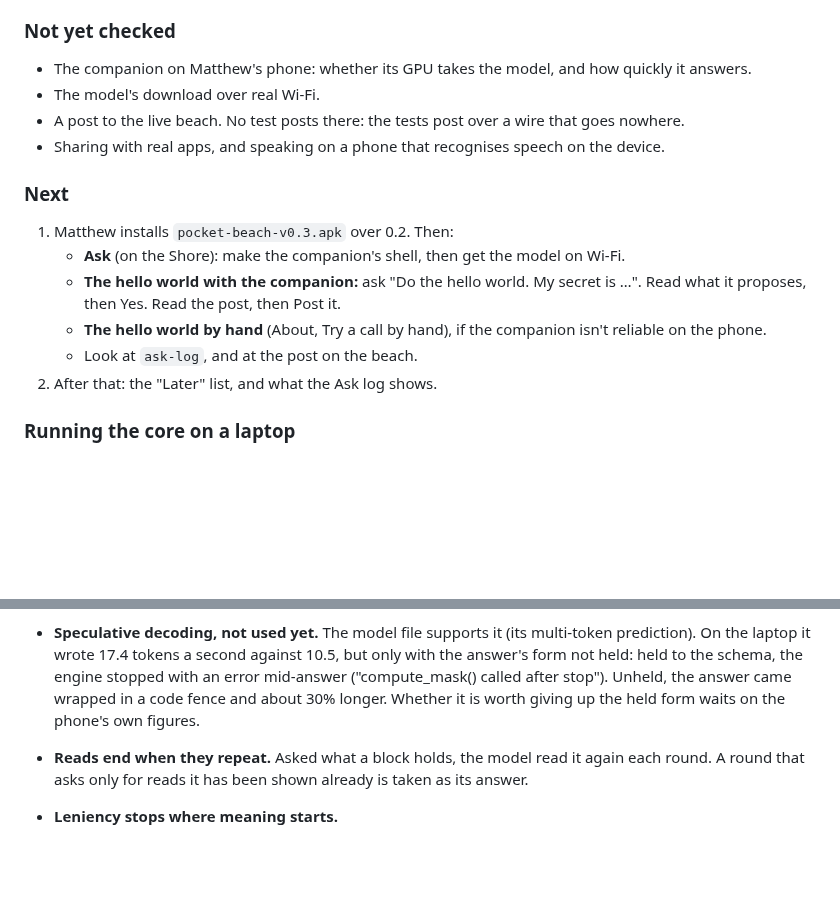
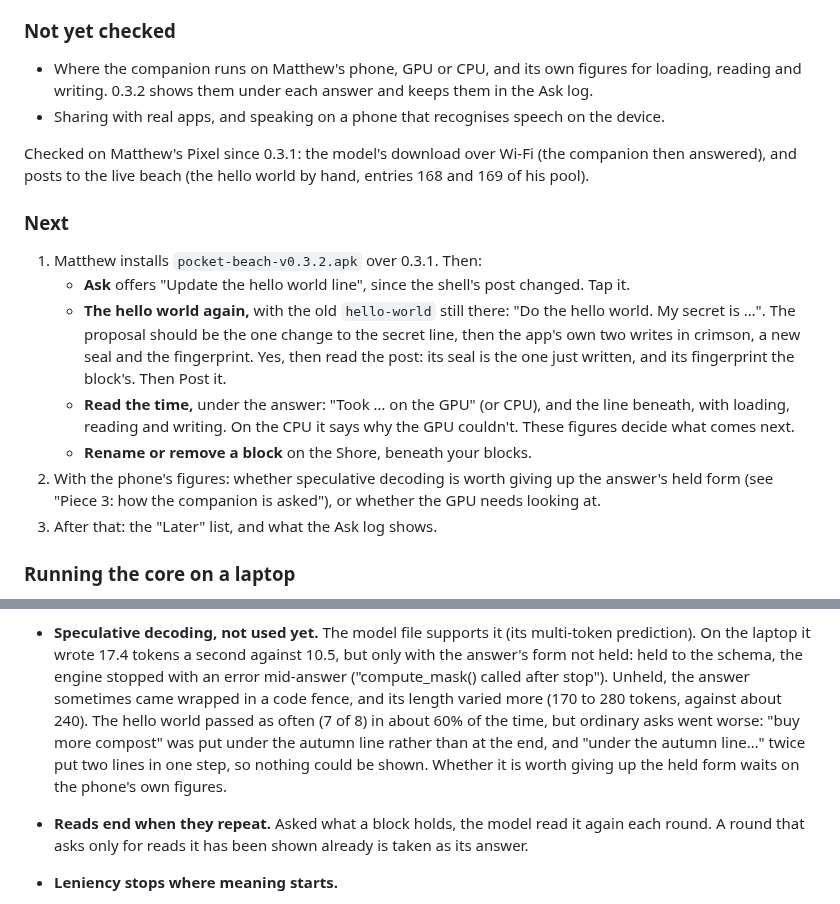
Before and after one commit to Phenomemental/happyseaurchin-beach, a Markdown page: pocket-beach/STATUS.md, 2 parts joined by grey strips. Drawn GitHub-style; blank space fills up the shorter version.

Commit message:
pocket-beach: STATUS while 0.3.2 is released: what to try, and speculative decoding on ordinary asks
- Next: install 0.3.2 over 0.3.1, update the hello world line, do the hello
  world again over the old block, read where the companion ran and its
  figures, rename or remove a block.
- Checked on the phone since 0.3.1: the model's download over Wi-Fi, and
  posts to the live beach.
- Speculative decoding with the answer's form not held: as good on the
  hello world, worse on ordinary asks (a line placed under the wrong one,
  two lines in one step twice), so it stays off.

Co-Authored-By: Claude Opus 5.5 <noreply@anthropic.com>
Claude-Session: https://claude.ai/code/session_01N63PBrg7gq1LDdCgtzQC5R

```diff
--- a/pocket-beach/STATUS.md
+++ b/pocket-beach/STATUS.md
@@ -368,26 +368,34 @@ About, in Matthew's book look, with `Pages` and `Copies` beneath them. Since
 
 ### Not yet checked
 
-- The companion on Matthew's phone: whether its GPU takes the model, and how
-  quickly it answers.
-- The model's download over real Wi-Fi.
-- A post to the live beach. No test posts there: the tests post over a wire
-  that goes nowhere.
+- Where the companion runs on Matthew's phone, GPU or CPU, and its own
+  figures for loading, reading and writing. 0.3.2 shows them under each
+  answer and keeps them in the Ask log.
 - Sharing with real apps, and speaking on a phone that recognises speech on
   the device.
 
+Checked on Matthew's Pixel since 0.3.1: the model's download over Wi-Fi
+(the companion then answered), and posts to the live beach (the hello world
+by hand, entries 168 and 169 of his pool).
+
 ### Next
 
-1. Matthew installs `pocket-beach-v0.3.apk` over 0.2. Then:
-   - **Ask** (on the Shore): make the companion's shell, then get the model
-     on Wi-Fi.
-   - **The hello world with the companion:** ask "Do the hello world. My
-     secret is …". Read what it proposes, then Yes. Read the post, then
-     Post it.
-   - **The hello world by hand** (About, Try a call by hand), if the
-     companion isn't reliable on the phone.
-   - Look at `ask-log`, and at the post on the beach.
-2. After that: the "Later" list, and what the Ask log shows.
+1. Matthew installs `pocket-beach-v0.3.2.apk` over 0.3.1. Then:
+   - **Ask** offers "Update the hello world line", since the shell's post
+     changed. Tap it.
+   - **The hello world again,** with the old `hello-world` still there: "Do
+     the hello world. My secret is …". The proposal should be the one change
+     to the secret line, then the app's own two writes in crimson, a new
+     seal and the fingerprint. Yes, then read the post: its seal is the one
+     just written, and its fingerprint the block's. Then Post it.
+   - **Read the time,** under the answer: "Took … on the GPU" (or CPU), and
+     the line beneath, with loading, reading and writing. On the CPU it
+     says why the GPU couldn't. These figures decide what comes next.
+   - **Rename or remove a block** on the Shore, beneath your blocks.
+2. With the phone's figures: whether speculative decoding is worth giving
+   up the answer's held form (see "Piece 3: how the companion is asked"),
+   or whether the GPU needs looking at.
+3. After that: the "Later" list, and what the Ask log shows.
 
 ### Running the core on a laptop
 
@@ -735,9 +743,13 @@ Found by running the hello world against the real model on a laptop
   multi-token prediction). On the laptop it wrote 17.4 tokens a second
   against 10.5, but only with the answer's form not held: held to the
   schema, the engine stopped with an error mid-answer ("compute_mask()
-  called after stop"). Unheld, the answer came wrapped in a code fence and
-  about 30% longer. Whether it is worth giving up the held form waits on
-  the phone's own figures.
+  called after stop"). Unheld, the answer sometimes came wrapped in a code
+  fence, and its length varied more (170 to 280 tokens, against about 240).
+  The hello world passed as often (7 of 8) in about 60% of the time, but ordinary asks went worse: "buy
+  more compost" was put under the autumn line rather than at the end, and
+  "under the autumn line…" twice put two lines in one step, so nothing could
+  be shown. Whether it is worth giving up the held form waits on the
+  phone's own figures.
 - **Reads end when they repeat.** Asked what a block holds, the model read it
   again each round. A round that asks only for reads it has been shown
   already is taken as its answer.
```
